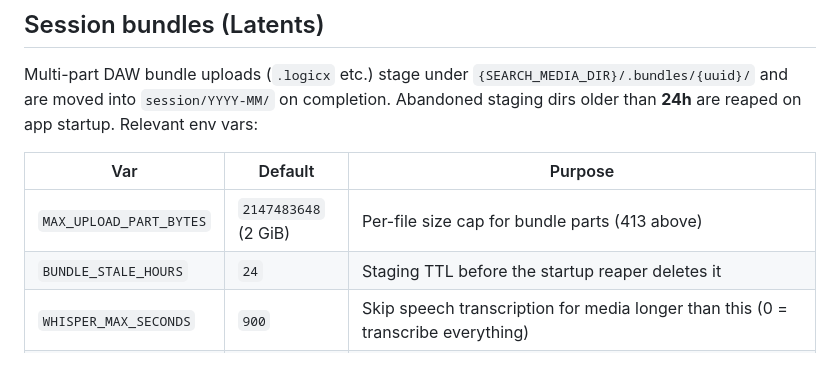
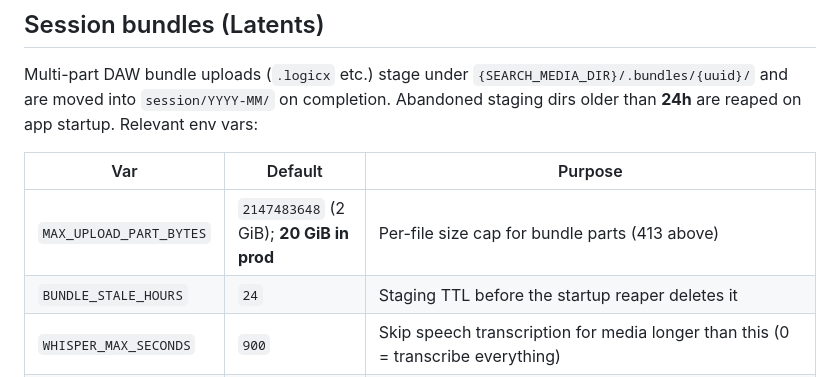
Before and after one commit to A-U-Supply/a-u.supply, a Markdown page: docs/operations.md, the part around the change. Rendered like a GitHub page.

```diff
--- a/docs/operations.md
+++ b/docs/operations.md
@@ -92,7 +92,7 @@ Multi-part DAW bundle uploads (`.logicx` etc.) stage under `{SEARCH_MEDIA_DIR}/.
 
 | Var | Default | Purpose |
 |---|---|---|
-| `MAX_UPLOAD_PART_BYTES` | `2147483648` (2 GiB) | Per-file size cap for bundle parts (413 above) |
+| `MAX_UPLOAD_PART_BYTES` | `2147483648` (2 GiB); **20 GiB in prod** | Per-file size cap for bundle parts (413 above) |
 | `BUNDLE_STALE_HOURS` | `24` | Staging TTL before the startup reaper deletes it |
 | `WHISPER_MAX_SECONDS` | `900` | Skip speech transcription for media longer than this (0 = transcribe everything) |
 | `SESSION_LOGIC_PARSE` | unset (off) | `1` enables the experimental Logic `ProjectData` marker parser (best-effort, log-only — see `server/session_extract/logic_markers.py`) |
```
Also changed, not shown: docs/deployment.md (+5 -7 lines).
